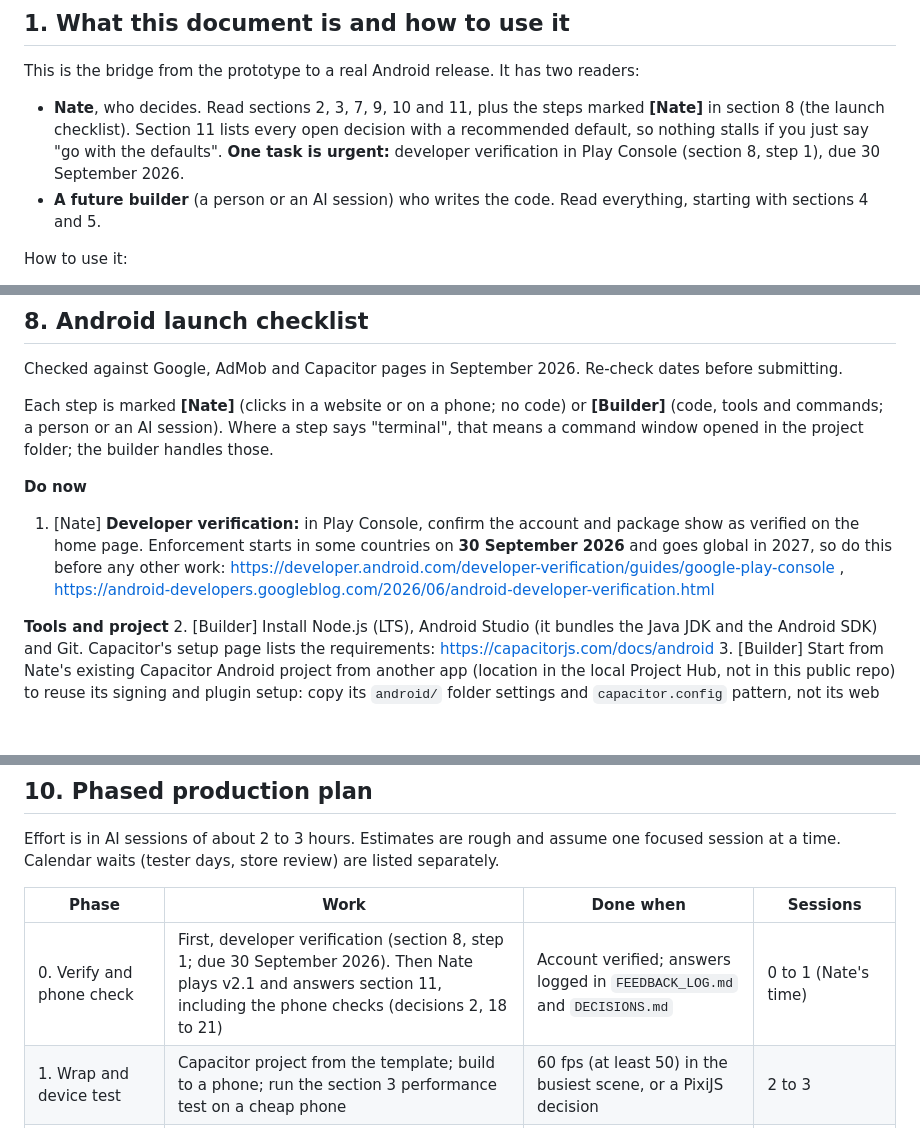
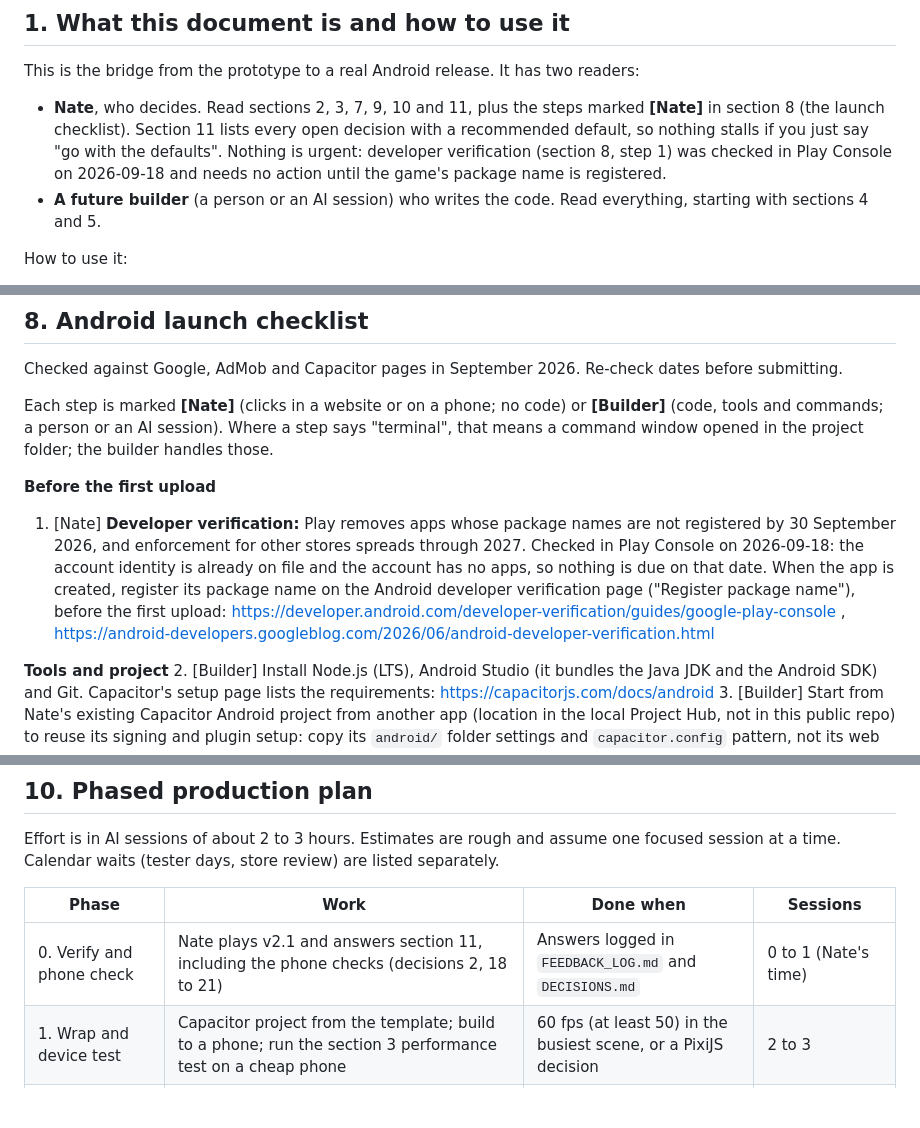
Before and after one commit to chipdouglas2819/one-more-side, a Markdown page: docs/PRODUCTION_HANDOFF.md, 3 parts joined by grey strips. Drawn GitHub-style; blank space fills up the shorter version.

Commit message:
docs: developer verification needs no action until the app exists
Checked in Play Console: identity is on file and the account has no apps,
so the 30 September 2026 deadline does not apply yet. Register the
package name when the app is created.

Co-Authored-By: Claude Opus 5 <noreply@anthropic.com>

```diff
--- a/docs/PRODUCTION_HANDOFF.md
+++ b/docs/PRODUCTION_HANDOFF.md
@@ -6,7 +6,7 @@ Last updated: 2026-09-18. Written from prototype v2.1.
 
 This is the bridge from the prototype to a real Android release. It has two readers:
 
-- **Nate**, who decides. Read sections 2, 3, 7, 9, 10 and 11, plus the steps marked **[Nate]** in section 8 (the launch checklist). Section 11 lists every open decision with a recommended default, so nothing stalls if you just say "go with the defaults". **One task is urgent:** developer verification in Play Console (section 8, step 1), due 30 September 2026.
+- **Nate**, who decides. Read sections 2, 3, 7, 9, 10 and 11, plus the steps marked **[Nate]** in section 8 (the launch checklist). Section 11 lists every open decision with a recommended default, so nothing stalls if you just say "go with the defaults". Nothing is urgent: developer verification (section 8, step 1) was checked in Play Console on 2026-09-18 and needs no action until the game's package name is registered.
 - **A future builder** (a person or an AI session) who writes the code. Read everything, starting with sections 4 and 5.
 
 How to use it:
@@ -331,8 +331,8 @@ Checked against Google, AdMob and Capacitor pages in September 2026. Re-check da
 
 Each step is marked **[Nate]** (clicks in a website or on a phone; no code) or **[Builder]** (code, tools and commands; a person or an AI session). Where a step says "terminal", that means a command window opened in the project folder; the builder handles those.
 
-**Do now**
-1. [Nate] **Developer verification:** in Play Console, confirm the account and package show as verified on the home page. Enforcement starts in some countries on **30 September 2026** and goes global in 2027, so do this before any other work: https://developer.android.com/developer-verification/guides/google-play-console , https://android-developers.googleblog.com/2026/06/android-developer-verification.html
+**Before the first upload**
+1. [Nate] **Developer verification:** Play removes apps whose package names are not registered by 30 September 2026, and enforcement for other stores spreads through 2027. Checked in Play Console on 2026-09-18: the account identity is already on file and the account has no apps, so nothing is due on that date. When the app is created, register its package name on the Android developer verification page ("Register package name"), before the first upload: https://developer.android.com/developer-verification/guides/google-play-console , https://android-developers.googleblog.com/2026/06/android-developer-verification.html
 
 **Tools and project**
 2. [Builder] Install Node.js (LTS), Android Studio (it bundles the Java JDK and the Android SDK) and Git. Capacitor's setup page lists the requirements: https://capacitorjs.com/docs/android
@@ -395,7 +395,7 @@ Effort is in AI sessions of about 2 to 3 hours. Estimates are rough and assume o
 
 | Phase | Work | Done when | Sessions |
 |---|---|---|---|
-| 0. Verify and phone check | First, developer verification (section 8, step 1; due 30 September 2026). Then Nate plays v2.1 and answers section 11, including the phone checks (decisions 2, 18 to 21) | Account verified; answers logged in `FEEDBACK_LOG.md` and `DECISIONS.md` | 0 to 1 (Nate's time) |
+| 0. Verify and phone check | Nate plays v2.1 and answers section 11, including the phone checks (decisions 2, 18 to 21) | Answers logged in `FEEDBACK_LOG.md` and `DECISIONS.md` | 0 to 1 (Nate's time) |
 | 1. Wrap and device test | Capacitor project from the template; build to a phone; run the section 3 performance test on a cheap phone | 60 fps (at least 50) in the busiest scene, or a PixiJS decision | 2 to 3 |
 | 2. Foundations | Economy as a module the gates import; the section 4 known limits (saves, clock, per-frame cost, text, haptics, reduced motion, dev tools, seeded randomness) | All gates pass; a save survives a forced close | 3 to 5 |
 | 3. Core presentation | Fast-roll Option A (F7); 2.5D die look; float and burst tiers; jackpot minimum width and jewel (F16); colour-blind marks; text sizes | Nate says the spin feels "full" on the phone | 5 to 8 |
```
Also changed, not shown: other parts of docs/PRODUCTION_HANDOFF.md (+1 -1 lines).
